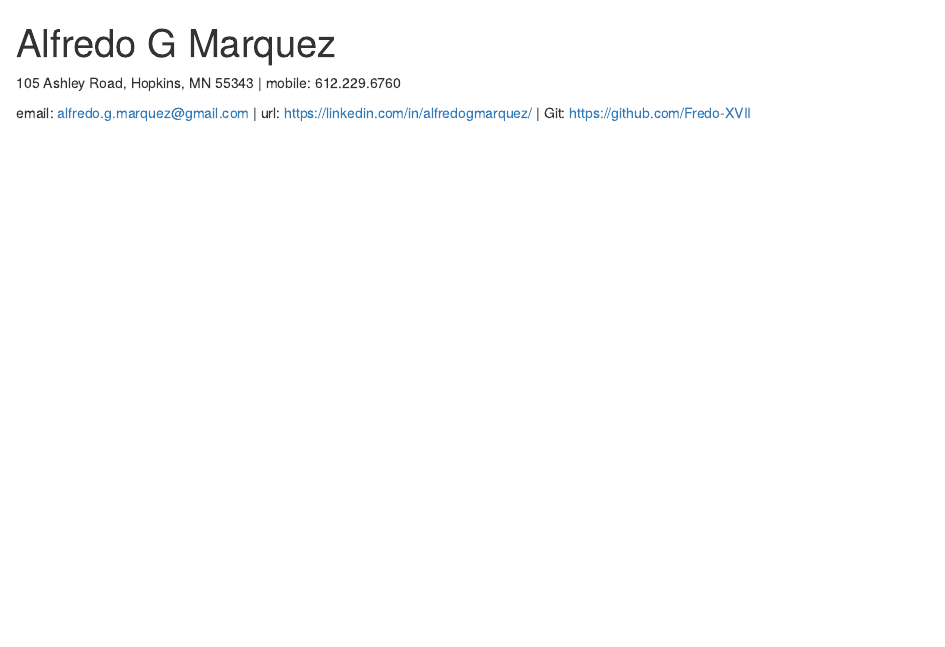
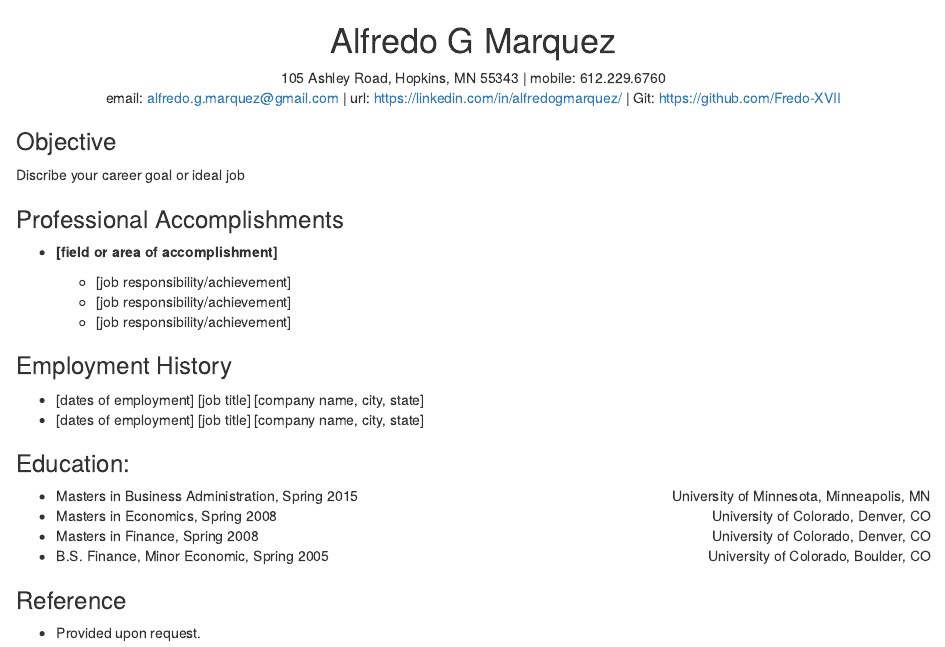
Before and after one commit to Fredo-XVII/FREDO-XVII.github.io, an R Markdown document (Alfredo G Marquez/Alfredo G Marquez.Rmd): the page in a window 1100 px wide, from its top. Rendered offline with R 4.5, knitr and Pandoc, with nearby package versions.

Commit message:
education done

```diff
--- a/Alfredo G Marquez/Alfredo G Marquez.Rmd
+++ b/Alfredo G Marquez/Alfredo G Marquez.Rmd
@@ -3,7 +2,40 @@ title: "Alfredo G Marquez"
 output: html_document
 theme: journal
 ---
+<center> <h1>Alfredo G Marquez</h1> </center>
+<center> 105 Ashley Road, Hopkins, MN 55343 | mobile: 612.229.6760 </center>
+<center> email: alfredo.g.marquez@gmail.com | url: https://linkedin.com/in/alfredogmarquez/ | Git: https://github.com/Fredo-XVII </center>
 
-105 Ashley Road, Hopkins, MN 55343 | mobile: 612.229.6760
+### Objective
 
-email: alfredo.g.marquez@gmail.com | url: https://linkedin.com/in/alfredogmarquez/ | Git: https://github.com/Fredo-XVII
+  Discribe your career goal or ideal job
+
+### Professional Accomplishments
+  - **[field or area of accomplishment]**
+
+    - [job responsibility/achievement]
+    - [job responsibility/achievement]
+    - [job responsibility/achievement]
+
+### Employment History
+  - [dates of employment] [job title] [company name, city, state]
+  - [dates of employment] [job title] [company name, city, state]
+
+
+### Education:
+ - <span style="text-align:left;">Masters in Business Administration,
+    <span style="text-align:center;">Spring 2015</span>
+    <span style="float:right;">University of Minnesota, Minneapolis, MN</span>
+ - <span style="text-align:left;">Masters in Economics,
+    <span style="text-align:center;">Spring 2008</span>
+    <span style="float:right;">University of Colorado, Denver, CO</span>
+ - <span style="text-align:left;">Masters in Finance,
+    <span style="text-align:center;">Spring 2008 </span>
+    <span style="float:right;">University of Colorado, Denver, CO</span>
+ - <span style="text-align:left;">B.S. Finance, Minor Economic,
+    <span style="text-align:center;"> Spring 2005</span>
+    <span style="float:right;">University of Colorado, Boulder, CO</span>
+
+
+### Reference
+  - Provided upon request.
```
Also changed, not shown: Alfredo G Marquez/Alfredo_G_Marquez.html, Alfredo G Marquez/Alfredo G Marquez.Rmd (1 more changed lines).
